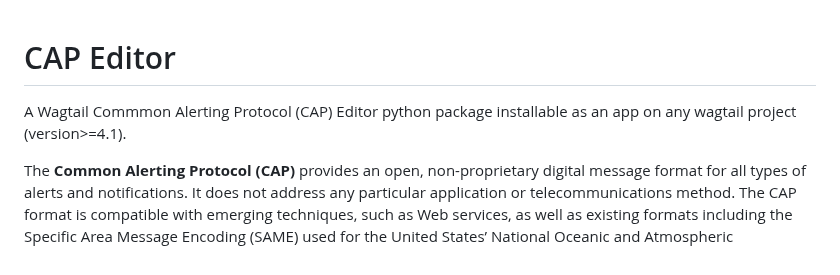
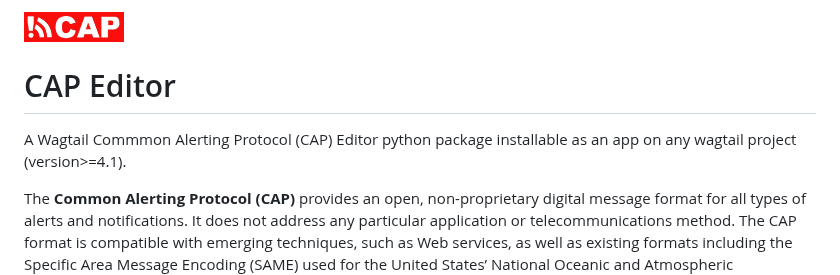
Before and after one commit to wmo-raf/cap-composer, a Markdown page: README.md, the part around the change. Rendered like a GitHub page; pictures changed too: images/caplogo.jpeg (added).

```diff
--- a/README.md
+++ b/README.md
@@ -1,7 +1,10 @@
+<img style="float: right;" height="30" src="images/caplogo.jpeg">
+
 CAP Editor
 ============
 
 A Wagtail Commmon Alerting Protocol (CAP) Editor python package installable as an app on any wagtail project (version>=4.1).
+
 
 The **Common Alerting Protocol (CAP)** provides an open, non-proprietary digital message format for all types of alerts and notifications. It does not address any particular application or telecommunications method.  The CAP format is compatible with emerging techniques, such as Web services, as well as existing formats including the Specific Area Message Encoding (SAME) used for the United States’ National Oceanic and Atmospheric Administration (NOAA) Weather Radio and the Emergency Alert System (EAS)
 
```
Also changed, not shown: 5 other files.
